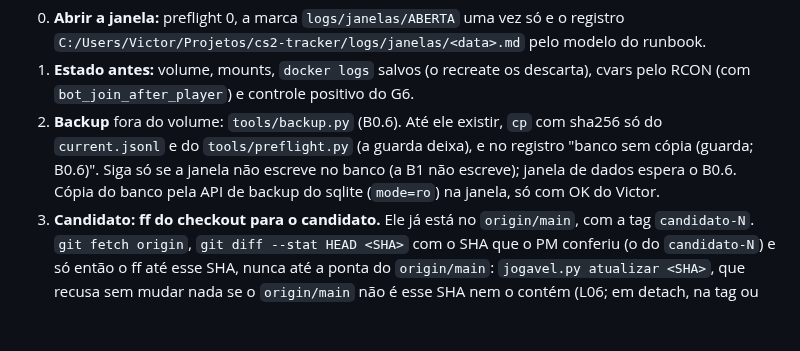
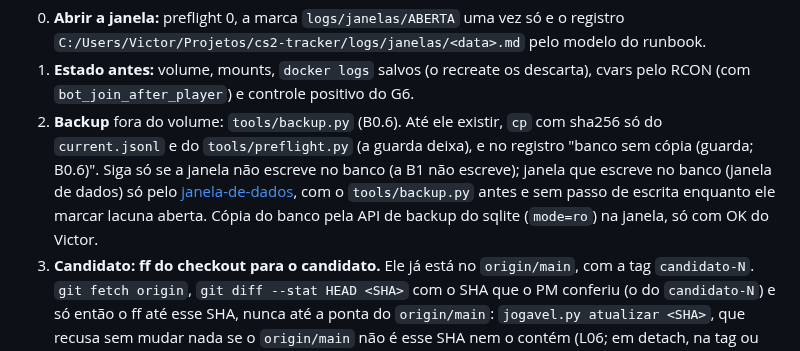
Before and after one commit to rossivictor/cs2-tracker, a Markdown page: .claude/agents/servidor.md, the part around the change. Rendered like a GitHub page; blank space fills up the shorter version.

```diff
--- a/.claude/agents/servidor.md
+++ b/.claude/agents/servidor.md
@@ -52,7 +52,7 @@ A cópia `$BK/preflight.py` sai do passo 2 e vale também num detach numa tag se
 
 0. **Abrir a janela:** preflight 0, a marca `logs/janelas/ABERTA` uma vez só e o registro `C:/Users/Victor/Projetos/cs2-tracker/logs/janelas/<data>.md` pelo modelo do runbook.
 1. **Estado antes:** volume, mounts, `docker logs` salvos (o recreate os descarta), cvars pelo RCON (com `bot_join_after_player`) e controle positivo do G6.
-2. **Backup** fora do volume: `tools/backup.py` (B0.6). Até ele existir, `cp` com sha256 só do `current.jsonl` e do `tools/preflight.py` (a guarda deixa), e no registro "banco sem cópia (guarda; B0.6)". Siga só se a janela não escreve no banco (a B1 não escreve); janela de dados espera o B0.6. Cópia do banco pela API de backup do sqlite (`mode=ro`) na janela, só com OK do Victor.
+2. **Backup** fora do volume: `tools/backup.py` (B0.6). Até ele existir, `cp` com sha256 só do `current.jsonl` e do `tools/preflight.py` (a guarda deixa), e no registro "banco sem cópia (guarda; B0.6)". Siga só se a janela não escreve no banco (a B1 não escreve); janela que escreve no banco (janela de dados) só pelo [janela-de-dados](../../docs/runbooks/janela-de-dados.md), com o `tools/backup.py` antes e sem passo de escrita enquanto ele marcar lacuna aberta. Cópia do banco pela API de backup do sqlite (`mode=ro`) na janela, só com OK do Victor.
 3. **Candidato: ff do checkout para o candidato.** Ele já está no `origin/main`, com a tag `candidato-N`. `git fetch origin`, `git diff --stat HEAD <SHA>` com o SHA que o PM conferiu (o do `candidato-N`) e só então o ff até esse SHA, nunca até a ponta do `origin/main`: `jogavel.py atualizar <SHA>`, que recusa sem mudar nada se o `origin/main` não é esse SHA nem o contém (L06; em detach, na tag ou depois da volta, ele faz o `switch main` logo antes do ff). Delta aceito: o candidato, arquivo fora do caminho de jogo e arquivo do caminho de jogo cujo card está `Concluída` com a prova do `checar_so_comentarios` no Histórico. Outra coisa no delta, ou candidato que não está no `origin/main`: sem ff, feche sem mudança (trilho único).
 4. **Parar**, com o container parado no máximo ~5 min por passo. Build de plugin que escreve em pasta montada (`docker/build-events-plugin.sh`, que grava em `docker/plugins/`, e afins) só depois deste passo: confira o container parado (`docker ps -a` com `Exited`) e grave no registro a conferência e a hora, antes do build (L13; em 22/10 o build da DLL 0.4.1 rodou sem parar o container, que só não estava vivo por acaso). Build fora de pasta montada, como o do NadeSystem no b1.13, segue o runbook do card.
 5. **Inventário antes** (só leitura, volume `:ro`).
```
Also changed, not shown: docs/runbooks/README.md (+1 -0 lines), docs/runbooks/janela-de-dados.md (added, +227 -0 lines).
